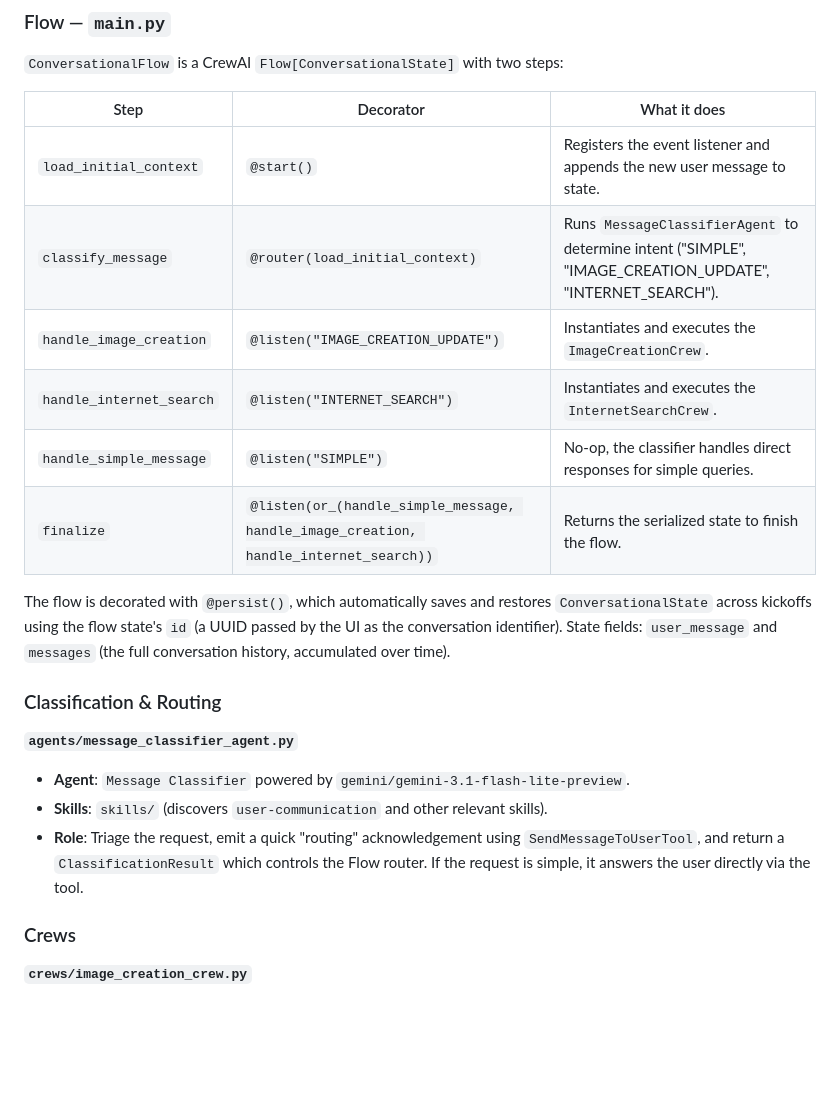
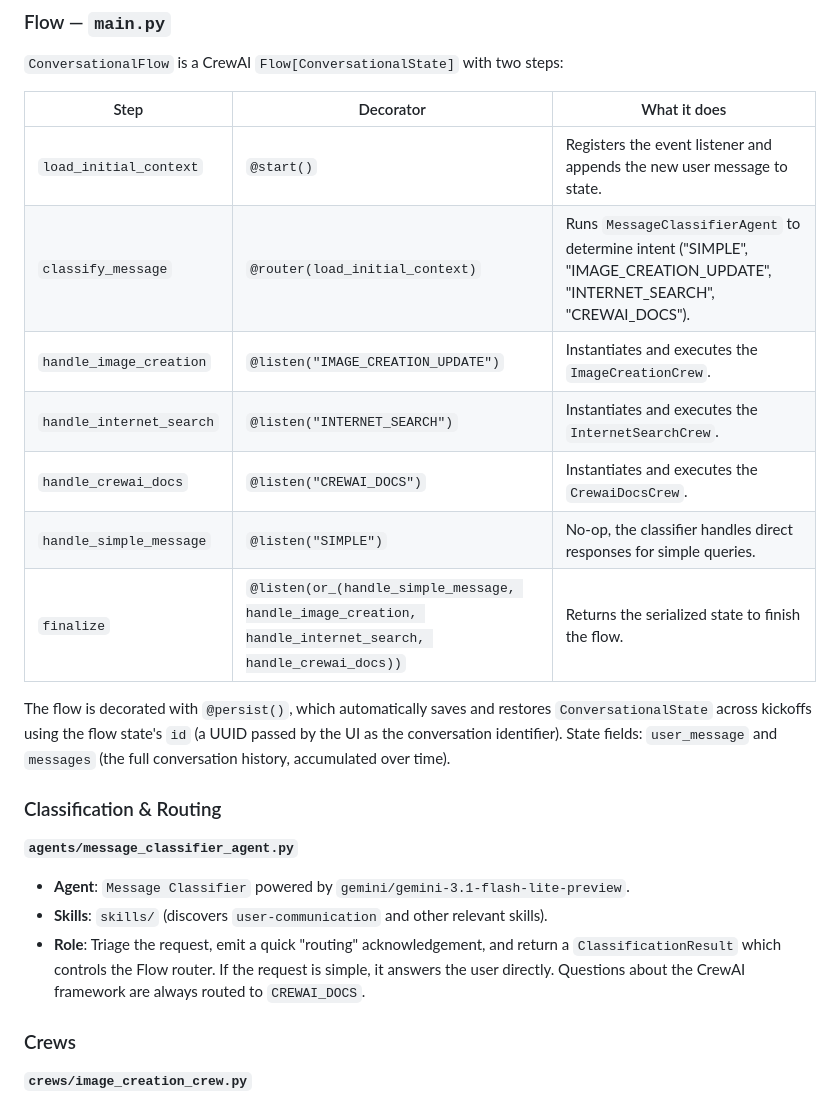
Before and after one commit to danielfsbarreto/template_multi_agent_chatbot, a Markdown page: README.md, the part around one of its changes. Drawn GitHub-style; blank space fills up the shorter version.

```diff
--- a/README.md
+++ b/README.md
@@ -26,14 +26,15 @@ A conversational chatbot built with [CrewAI Flows](https://docs.crewai.com), dep
 `ConversationalFlow` is a CrewAI `Flow[ConversationalState]` with two steps:
 
 
-| Step                   | Decorator                                                                    | What it does                                                                                               |
-| ---------------------- | ---------------------------------------------------------------------------- | ---------------------------------------------------------------------------------------------------------- |
-| `load_initial_context` | `@start()`                                                                   | Registers the event listener and appends the new user message to state.                                    |
-| `classify_message`     | `@router(load_initial_context)`                                              | Runs `MessageClassifierAgent` to determine intent ("SIMPLE", "IMAGE_CREATION_UPDATE", "INTERNET_SEARCH").  |
-| `handle_image_creation`| `@listen("IMAGE_CREATION_UPDATE")`                                           | Instantiates and executes the `ImageCreationCrew`.                                                         |
-| `handle_internet_search`| `@listen("INTERNET_SEARCH")`                                                | Instantiates and executes the `InternetSearchCrew`.                                                        |
-| `handle_simple_message`| `@listen("SIMPLE")`                                                          | No-op, the classifier handles direct responses for simple queries.                                         |
-| `finalize`             | `@listen(or_(handle_simple_message, handle_image_creation, handle_internet_search))` | Returns the serialized state to finish the flow.                                                           |
+| Step                   | Decorator                                                                    | What it does                                                                                                             |
+| ---------------------- | ---------------------------------------------------------------------------- | ------------------------------------------------------------------------------------------------------------------------ |
+| `load_initial_context` | `@start()`                                                                   | Registers the event listener and appends the new user message to state.                                                  |
+| `classify_message`     | `@router(load_initial_context)`                                              | Runs `MessageClassifierAgent` to determine intent ("SIMPLE", "IMAGE_CREATION_UPDATE", "INTERNET_SEARCH", "CREWAI_DOCS"). |
+| `handle_image_creation`| `@listen("IMAGE_CREATION_UPDATE")`                                           | Instantiates and executes the `ImageCreationCrew`.                                                                       |
+| `handle_internet_search`| `@listen("INTERNET_SEARCH")`                                                | Instantiates and executes the `InternetSearchCrew`.                                                                      |
+| `handle_crewai_docs`  | `@listen("CREWAI_DOCS")`                                                     | Instantiates and executes the `CrewaiDocsCrew`.                                                                           |
+| `handle_simple_message`| `@listen("SIMPLE")`                                                          | No-op, the classifier handles direct responses for simple queries.                                                       |
+| `finalize`             | `@listen(or_(handle_simple_message, handle_image_creation, handle_internet_search, handle_crewai_docs))` | Returns the serialized state to finish the flow.                                             |
 
 The flow is decorated with `@persist()`, which automatically saves and restores `ConversationalState` across kickoffs using the flow state's `id` (a UUID passed by the UI as the conversation identifier). State fields: `user_message` and `messages` (the full conversation history, accumulated over time).
 
@@ -42,7 +43,7 @@ The flow is decorated with `@persist()`, which automatically saves and restores
 **`agents/message_classifier_agent.py`**
 - **Agent**: `Message Classifier` powered by `gemini/gemini-3.1-flash-lite-preview`.
 - **Skills**: `skills/` (discovers `user-communication` and other relevant skills).
-- **Role**: Triage the request, emit a quick "routing" acknowledgement using `SendMessageToUserTool`, and return a `ClassificationResult` which controls the Flow router. If the request is simple, it answers the user directly via the tool.
+- **Role**: Triage the request, emit a quick "routing" acknowledgement, and return a `ClassificationResult` which controls the Flow router. If the request is simple, it answers the user directly. Questions about the CrewAI framework are always routed to `CREWAI_DOCS`.
 
 ### Crews
 
```
Also changed, not shown: other parts of README.md (+21 -12 lines).
